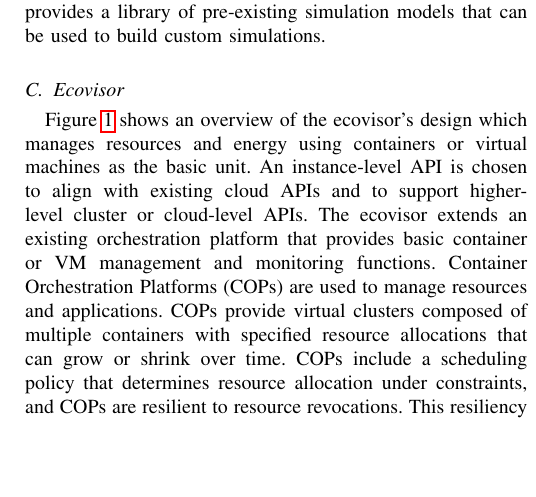
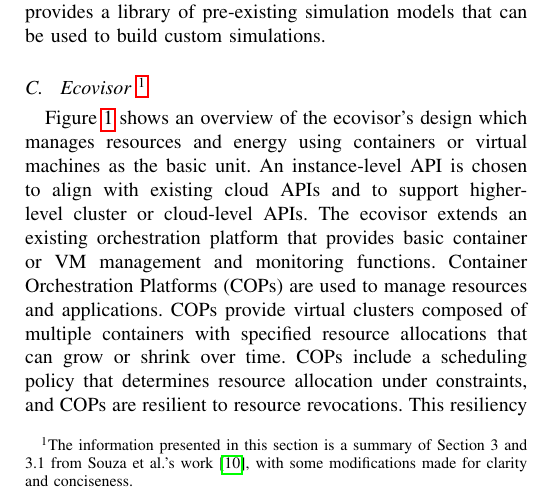
Before and after one commit to marvin-steinke/ds-project, a LaTeX paper (documents/paper/main.tex, which reads documents/paper/sections/background.tex): part of one column of page 2 of 4, cut so that both start at the same text, the shorter picture padded with empty space. Compiled offline with pdfLaTeX; a missing font is replaced by an installed copy or a similar font; a LaTeX package or settings file that is missing is left out.

Commit message:
added credit for ecovisor section

```diff
--- a/documents/paper/sections/background.tex
+++ b/documents/paper/sections/background.tex
@@ -36,7 +36,11 @@ various visualization tools and data analysis capabilities to analyze the
 results of the simulation. Furthermore, Mosaik provides a library of
 pre-existing simulation models that can be used to build custom simulations.
 
-\subsection{Ecovisor}
+\subsection[Ecovisor]{
+    Ecovisor \footnote{The information presented in this section is a summary of
+    Section 3 and 3.1 from Souza et al.'s work \cite{souza2023}, with some
+    modifications made for clarity and conciseness.}
+}
 
 Figure \ref{fig:ecovisor_design} shows an overview of the ecovisor's design
 which manages resources and energy using containers or virtual machines as the
```
